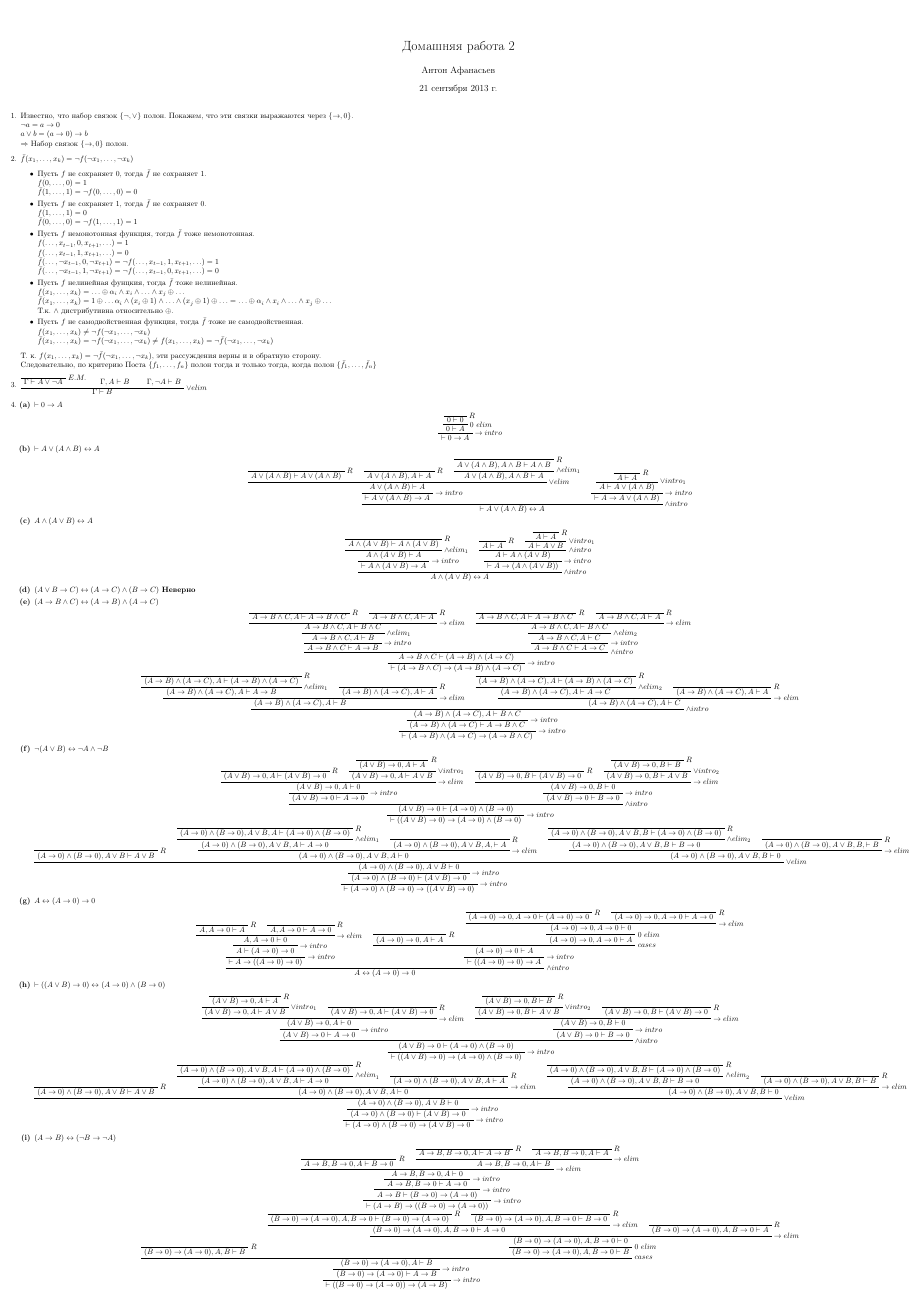
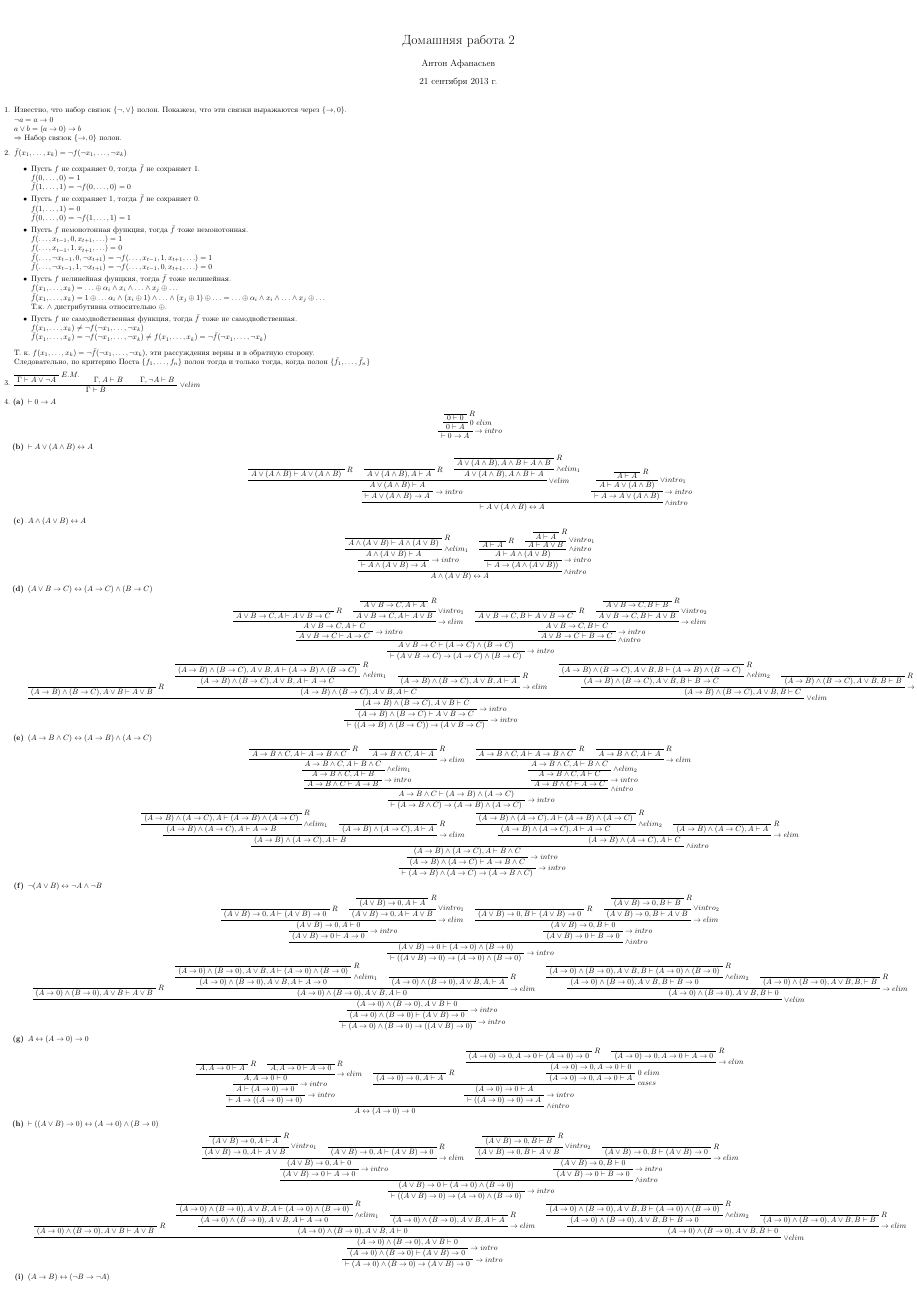
Before and after one commit to Icemore/homework, a LaTeX problem sheet (mathlog/hw2/hw2.tex, which reads mathlog/hw2/commands.tex): page 1 of 2. Compiled offline with pdfLaTeX.

Commit message:
mathlog hw2. 4(d) corrected

```diff
--- a/mathlog/hw2/commands.tex
+++ b/mathlog/hw2/commands.tex
@@ -15,5 +15,3 @@
 \newcommand{\orE}[1]{\RightLabel{$\lor elim$} \TrinaryInfC{#1}}
 \newcommand{\botE}[1]{\RightLabel{$\bot\ elim$} \UnaryInfC{#1}}
 \newcommand{\case}[1]{\RightLabel{$cases$} \BinaryInfC{#1}}
-
-\newcommand{\predet}[1]{\ax{} \RightLabel{} \UnaryInfC{#1}}
--- a/mathlog/hw2/hw2.tex
+++ b/mathlog/hw2/hw2.tex
@@ -1,5 +1,5 @@
 \documentclass[10pt]{article}
-\usepackage[a2paper,margin=0.5cm]{geometry}
+\usepackage[a2paper,margin=0.2cm]{geometry}
 \usepackage[russian]{babel}
 \usepackage[utf8]{inputenc}
 \usepackage{amssymb}
@@ -113,8 +113,41 @@ $\bar f(x_1, \ldots, x_k) = \lnot f(\lnot x_1, \ldots, \lnot x_k)$
 
 \bfseries   % (d)
 \item $(A \lor B \to C) \iff (A \to C) \land (B \to C)$
-Неверно
 \mdseries
+\begin{center}
+	\R{$A \lor B \to C, A \vdash A \lor B \to C$}
+	\R{$A \lor B \to C, A \vdash A$}
+	\orIl{$A \lor B \to C, A \vdash A \lor B$}
+	\toE{$A \lor B \to C, A \vdash C$}
+	\toI{$A \lor B \to C \vdash  A \to C$}
+
+	\R{$A \lor B \to C, B \vdash A \lor B \to C$}
+	\R{$A \lor B \to C, B \vdash B$}
+	\orIr{$A \lor B \to C, B \vdash A \lor B$}
+	\toE{$A \lor B \to C, B \vdash C$}
+	\toI{$A \lor B \to C \vdash  B \to C$}
+
+	\andI{$A \lor B \to C \vdash (A \to C) \land (B \to C)$}
+	\toI{$\vdash (A \lor B \to C) \to (A \to C) \land (B \to C)$}
+	\DisplayProof
+
+	\R{$(A \to B) \land (B \to C), A \lor B \vdash A \lor B$}
+
+	\R{$(A \to B) \land (B \to C), A \lor B, A \vdash (A \to B) \land (B \to C)$}
+	\andEl{$(A \to B) \land (B \to C), A \lor B, A \vdash A \to C$}
+	\R{$(A \to B) \land (B \to C), A \lor B, A \vdash A$}
+	\toE{$(A \to B) \land (B \to C), A \lor B, A \vdash C$}
+
+	\R{$(A \to B) \land (B \to C), A \lor B, B \vdash (A \to B) \land (B \to C)$}
+	\andEr{$(A \to B) \land (B \to C), A \lor B, B \vdash B \to C$}
+	\R{$(A \to B) \land (B \to C), A \lor B, B \vdash B$}
+	\toE{$(A \to B) \land (B \to C), A \lor B, B \vdash C$}
+
+	\orE{$(A \to B) \land (B \to C), A \lor B \vdash C$}
+	\toI{$(A \to B) \land (B \to C) \vdash A \lor B \to C$}
+	\toI{$\vdash ((A \to B) \land (B \to C)) \to (A \lor B \to C)$}
+	\DisplayProof
+\end{center}
 
 \bfseries   % (e)
 \item $(A \to B \land C) \iff (A \to B) \land (A \to C)$
```
